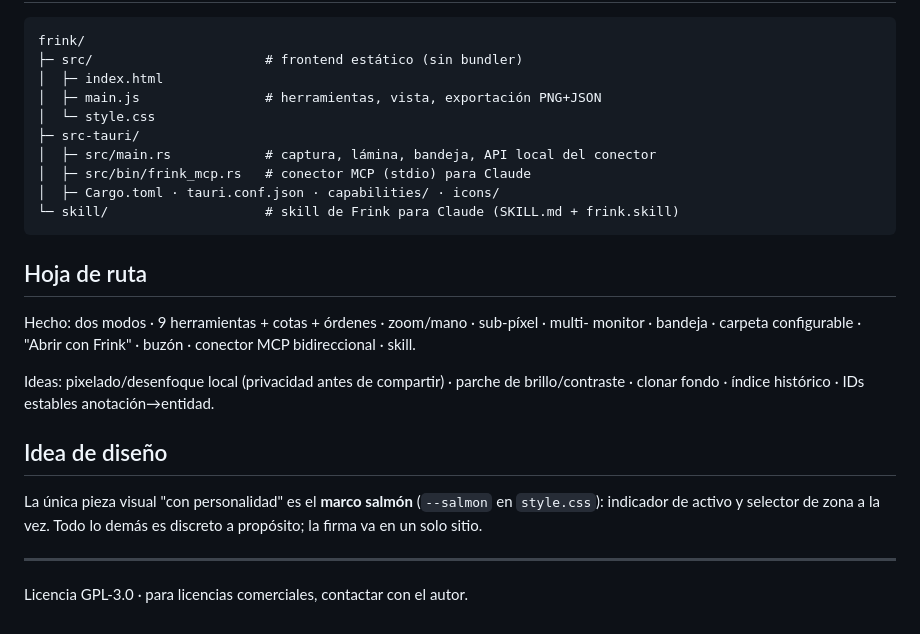
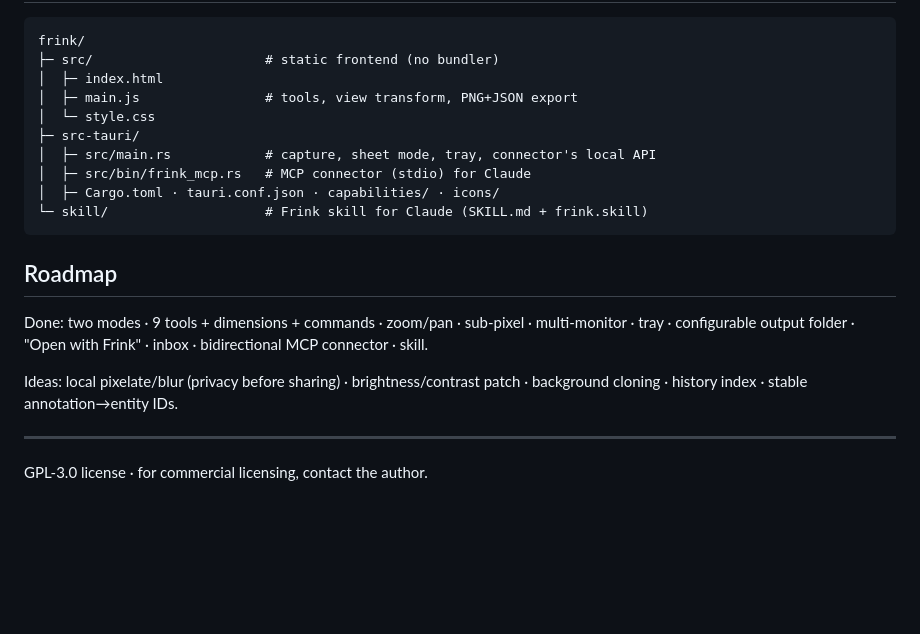
Before and after one commit to lberian/frink, a Markdown page: README.md, the part around one of its changes. Drawn GitHub-style; blank space fills up the shorter version.

Commit message:
README bilingue (ingles principal + espanol) con la historia actualizada; fuera Idea de diseno

````diff
--- a/README.md
+++ b/README.md
@@ -100,32 +102,26 @@ Sin Node ni npm: el frontend son 3 archivos estáticos con el Tauri global.
 
 ```
 frink/
-├─ src/                      # frontend estático (sin bundler)
+├─ src/                      # static frontend (no bundler)
 │  ├─ index.html
-│  ├─ main.js                # herramientas, vista, exportación PNG+JSON
+│  ├─ main.js                # tools, view transform, PNG+JSON export
 │  └─ style.css
 ├─ src-tauri/
-│  ├─ src/main.rs            # captura, lámina, bandeja, API local del conector
-│  ├─ src/bin/frink_mcp.rs   # conector MCP (stdio) para Claude
+│  ├─ src/main.rs            # capture, sheet mode, tray, connector's local API
+│  ├─ src/bin/frink_mcp.rs   # MCP connector (stdio) for Claude
 │  ├─ Cargo.toml · tauri.conf.json · capabilities/ · icons/
-└─ skill/                    # skill de Frink para Claude (SKILL.md + frink.skill)
+└─ skill/                    # Frink skill for Claude (SKILL.md + frink.skill)
 ```
 
-## Hoja de ruta
+## Roadmap
 
-Hecho: dos modos · 9 herramientas + cotas + órdenes · zoom/mano · sub-píxel · multi-
-monitor · bandeja · carpeta configurable · "Abrir con Frink" · buzón · conector MCP
-bidireccional · skill.
+Done: two modes · 9 tools + dimensions + commands · zoom/pan · sub-pixel ·
+multi-monitor · tray · configurable output folder · "Open with Frink" · inbox ·
+bidirectional MCP connector · skill.
 
-Ideas: pixelado/desenfoque local (privacidad antes de compartir) · parche de
-brillo/contraste · clonar fondo · índice histórico · IDs estables anotación→entidad.
-
-## Idea de diseño
-
-La única pieza visual "con personalidad" es el **marco salmón** (`--salmon` en
-`style.css`): indicador de activo y selector de zona a la vez. Todo lo demás es
-discreto a propósito; la firma va en un solo sitio.
+Ideas: local pixelate/blur (privacy before sharing) · brightness/contrast patch ·
+background cloning · history index · stable annotation→entity IDs.
 
 ---
 
-Licencia GPL-3.0 · para licencias comerciales, contactar con el autor.
+GPL-3.0 license · for commercial licensing, contact the author.
````
Also changed, not shown: other parts of README.md (+66 -64 lines), README.es.md (added, +127 -0 lines).
